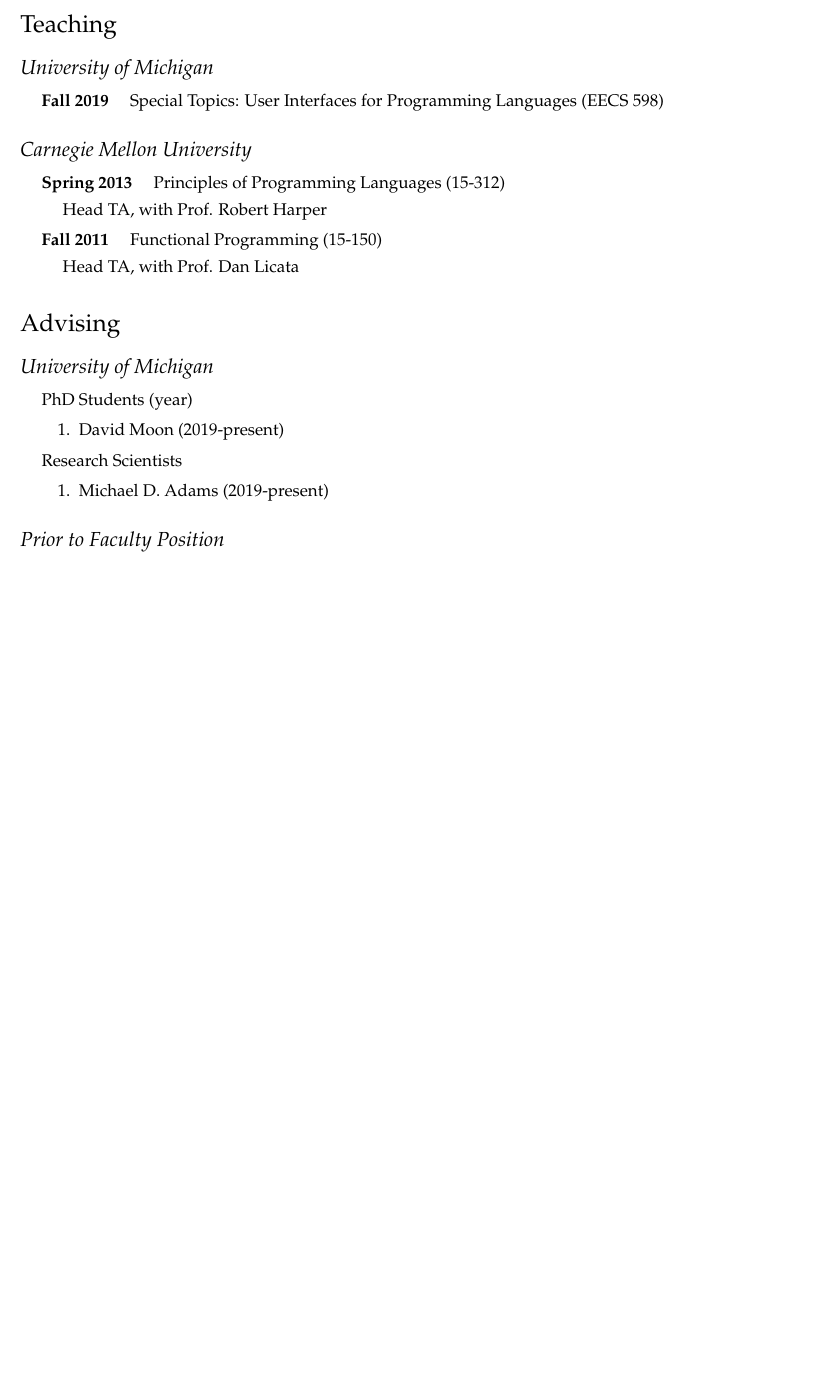
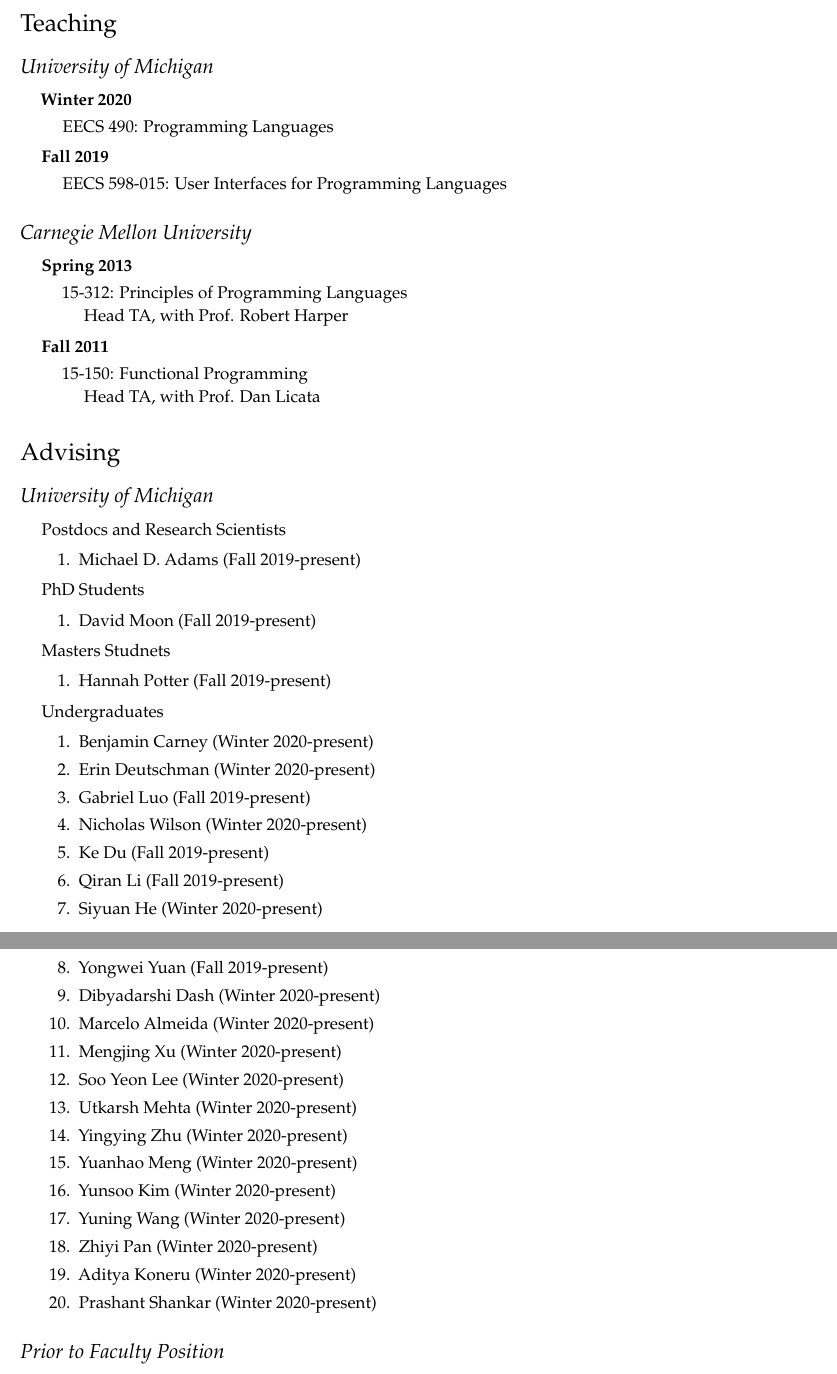
Before and after one commit to cyrus-/webpage, a LaTeX CV (omar-cv.tex): part of page 4 of 5 before the commit and two parts of pages 4 and 5 of 6 after it, the two joined at a grey line, cut so that both start at the same text, the shorter picture padded with empty space. Compiled offline with pdfLaTeX.

Commit message:
updated CV for 2019 FAR

```diff
--- a/omar-cv.tex
+++ b/omar-cv.tex
@@ -432,18 +433,31 @@
 \section*{Teaching}
 \subsection*{University of Michigan}
 \begin{itemize}
-  \item \textbf{Fall 2019} \quad Special Topics: User Interfaces for Programming Languages (EECS 598)
+  \item \textbf{Winter 2020}
+    \begin{itemize}
+      \item EECS 490: Programming Languages
+    \end{itemize}
+  \item \textbf{Fall 2019}
+    \begin{itemize}
+      \item EECS 598-015: User Interfaces for Programming Languages
+    \end{itemize}
 \end{itemize}
 
 \subsection*{Carnegie Mellon University}
 \begin{itemize}
-  \item \textbf{Spring 2013} \quad Principles of Programming Languages (15-312)
+  \item \textbf{Spring 2013}
     \begin{itemize}
-      \item Head TA, with Prof. Robert Harper
+      \item 15-312: Principles of Programming Languages
+        \begin{itemize}
+          \item Head TA, with Prof. Robert Harper
+        \end{itemize}
     \end{itemize}
-  \item \textbf{Fall 2011} \quad Functional Programming (15-150)
+  \item \textbf{Fall 2011}
     \begin{itemize}
-      \item Head TA, with Prof. Dan Licata
+    \item 15-150: Functional Programming
+      \begin{itemize}
+        \item Head TA, with Prof. Dan Licata
+      \end{itemize}
     \end{itemize}
 \end{itemize}
 
@@ -452,13 +466,40 @@
 
 \subsection*{University of Michigan}
 \begin{itemize}
-\item PhD Students (year)
+\item Postdocs and Research Scientists
   \begin{enumerate}
-    \item David Moon (2019-present)
+    \item Michael D. Adams (Fall 2019-present)
   \end{enumerate}
-\item Research Scientists
+\item PhD Students
   \begin{enumerate}
-    \item Michael D. Adams (2019-present)
+    \item David Moon (Fall 2019-present)
+  \end{enumerate}
+\item Masters Studnets
+  \begin{enumerate}
+    \item Hannah Potter (Fall 2019-present)
+  \end{enumerate}
+\item Undergraduates
+  \begin{enumerate}
+    \item Benjamin Carney (Winter 2020-present)
+    \item Erin Deutschman (Winter 2020-present)
+    \item Gabriel Luo (Fall 2019-present)
+    \item Nicholas Wilson (Winter 2020-present)
+    \item Ke Du (Fall 2019-present)
+    \item Qiran Li (Fall 2019-present)
+    \item Siyuan He (Winter 2020-present)
+    \item Yongwei Yuan (Fall 2019-present)
+    \item Dibyadarshi Dash (Winter 2020-present)
+    \item Marcelo Almeida (Winter 2020-present)
+    \item Mengjing Xu (Winter 2020-present)
+    \item Soo Yeon Lee (Winter 2020-present)
+    \item Utkarsh Mehta (Winter 2020-present)
+    \item Yingying Zhu (Winter 2020-present)
+    \item Yuanhao Meng (Winter 2020-present)
+    \item Yunsoo Kim (Winter 2020-present)
+    \item Yuning Wang (Winter 2020-present)
+    \item Zhiyi Pan (Winter 2020-present)
+    \item Aditya Koneru (Winter 2020-present)
+    \item Prashant Shankar (Winter 2020-present)
   \end{enumerate}
 \end{itemize}
 
```
Also changed, not shown: omar-cv.pdf, omar-cv.tex (35 more changed lines).
